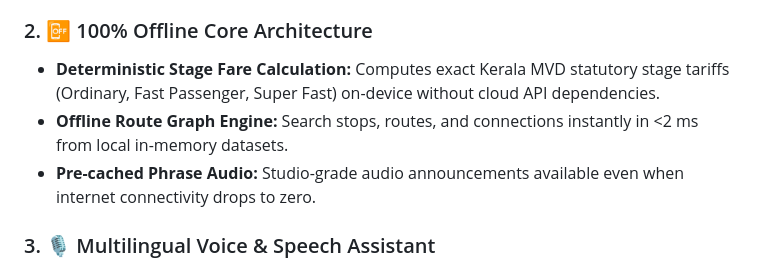
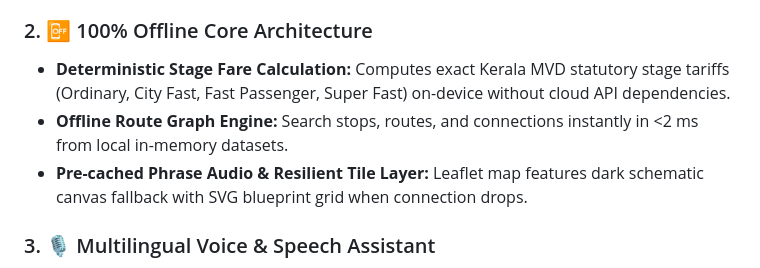
Before and after one commit to Abhinav-Abhilash/Wiyo-Journeys, a Markdown page: README.md, the part around one of its changes. Rendered like a GitHub page.

```diff
--- a/README.md
+++ b/README.md
@@ -26,9 +26,9 @@
 * Every screen strictly adheres to the selected language without mixed-language leakage.
 
 ### 2. 📴 100% Offline Core Architecture
-* **Deterministic Stage Fare Calculation:** Computes exact Kerala MVD statutory stage tariffs (Ordinary, Fast Passenger, Super Fast) on-device without cloud API dependencies.
+* **Deterministic Stage Fare Calculation:** Computes exact Kerala MVD statutory stage tariffs (Ordinary, City Fast, Fast Passenger, Super Fast) on-device without cloud API dependencies.
 * **Offline Route Graph Engine:** Search stops, routes, and connections instantly in <2 ms from local in-memory datasets.
-* **Pre-cached Phrase Audio:** Studio-grade audio announcements available even when internet connectivity drops to zero.
+* **Pre-cached Phrase Audio & Resilient Tile Layer:** Leaflet map features dark schematic canvas fallback with SVG blueprint grid when connection drops.
 
 ### 3. 🎙️ Multilingual Voice & Speech Assistant
 * **Speech-to-Text (STT):** Spoken destination searches with phonetic transliteration for South Indian place names.
```
Also changed, not shown: other parts of README.md (+83 -39 lines).
